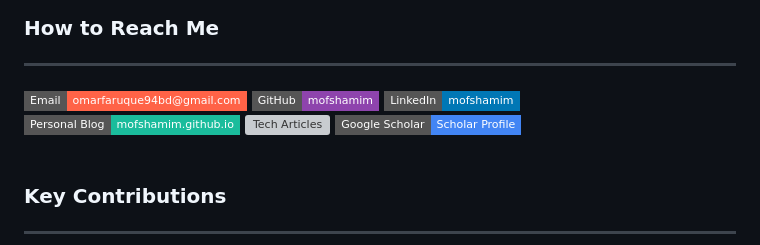
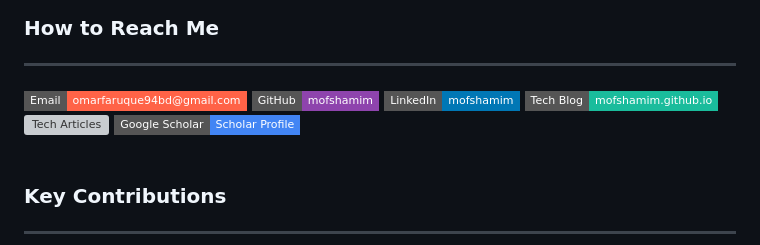
Before and after one commit to mofshamim/mofshamim, a Markdown page: README.md, the part around the change. GitHub-like rendering; badges without logos; grey boxes are pictures that could not be loaded.

```diff
--- a/README.md
+++ b/README.md
@@ -21,7 +21,7 @@ My expertise spans both frontend and backend development, combined with a strong
     <img src="https://img.shields.io/badge/LinkedIn-mofshamim-0077b5?style=flat-square&logo=LinkedIn" alt="LinkedIn">
   </a>
   <a href="https://mofshamim.github.io/" style="text-decoration: none; padding-top: 5px;" target="_blank">
-    <img src="https://img.shields.io/badge/Personal%20Blog-mofshamim.github.io-1abc9c?style=flat-square&logo=githubpages" alt="Personal Blog">
+    <img src="https://img.shields.io/badge/Tech%20Blog-mofshamim.github.io-1abc9c?style=flat-square&logo=githubpages" alt="Tech Blog">
   </a>
   <a href="https://dev.to/mofshamim" style="text-decoration: none; padding-top: 2px;" target="_blank">
     <img src="https://img.shields.io/badge/Tech%20Articles-dev.to/mofshamim-f39c12?style=flat-square&logo=dev.to" alt="Tech Articles">
```
